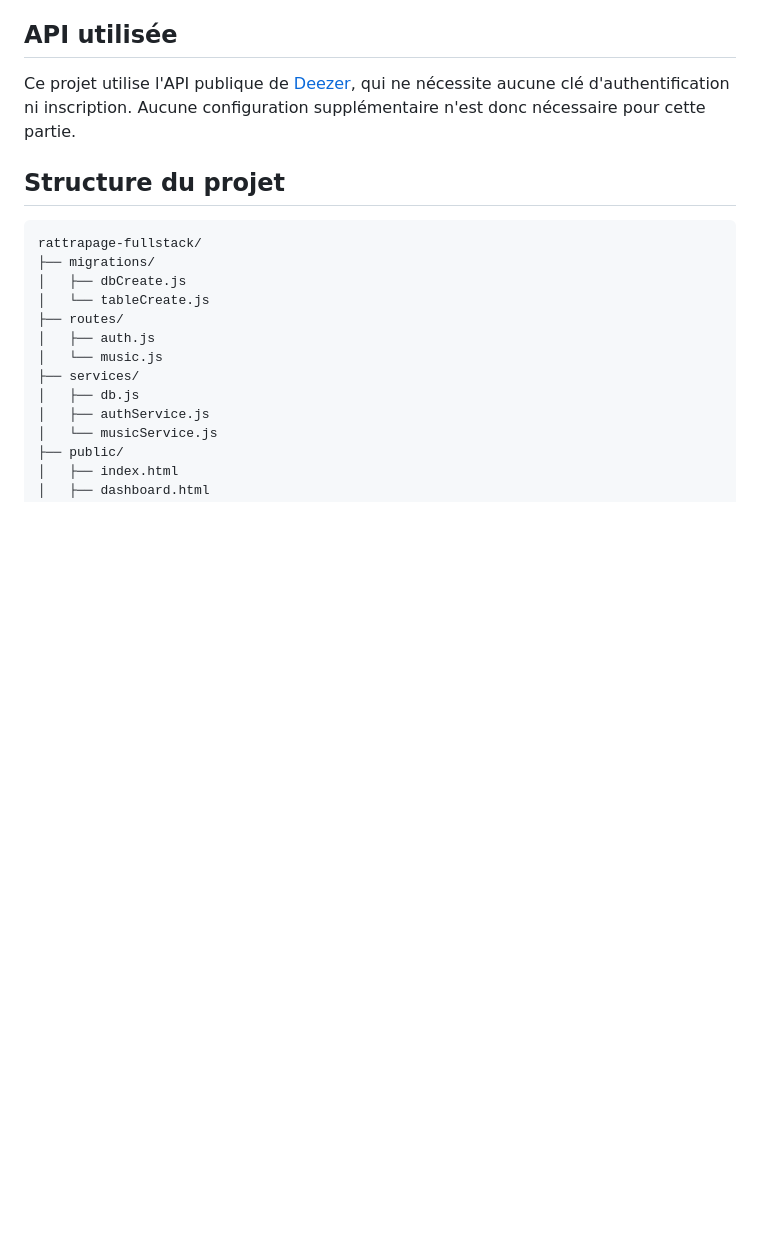
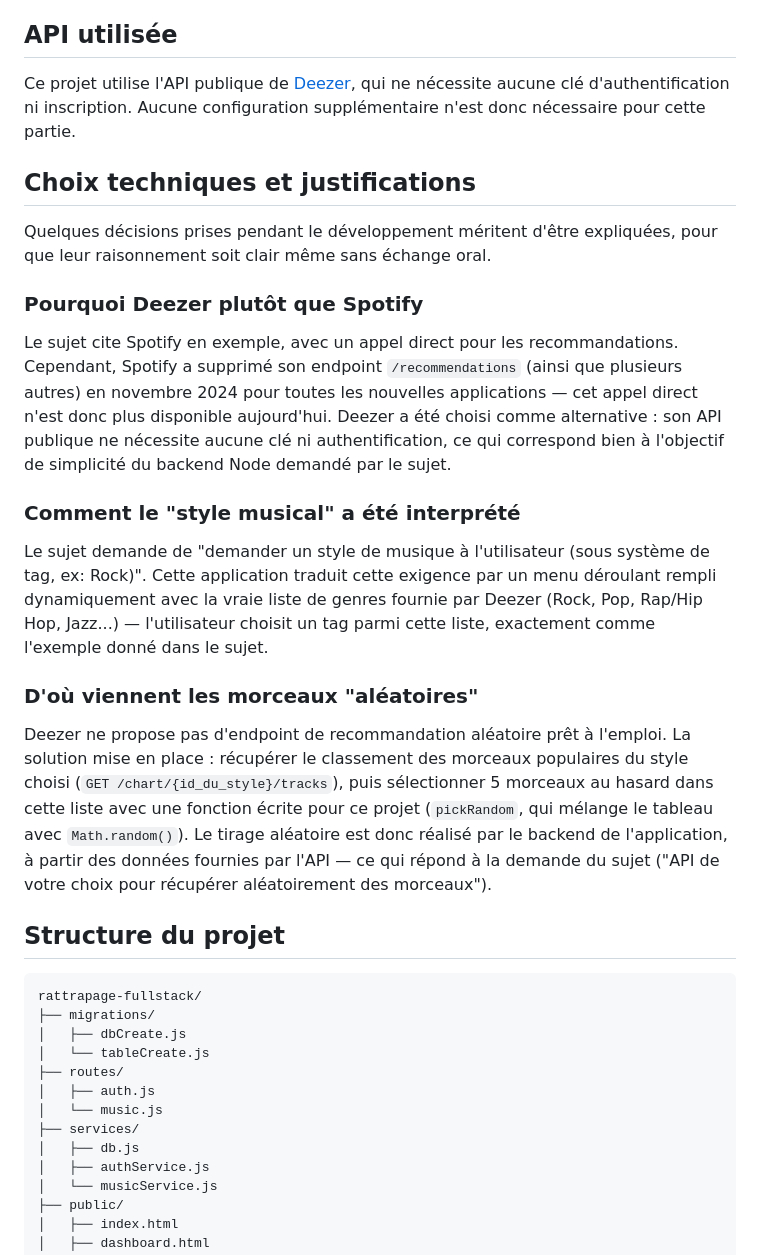
Before and after one commit to Okocha224/rattrapage-fullstack-hetic, a Markdown page: README.md, the part around the change. Drawn GitHub-style; blank space fills up the shorter version.

Commit message:
Add justifications section to README for written-only submission

````diff
--- a/README.md
+++ b/README.md
@@ -94,6 +94,22 @@ Le serveur démarre sur `http://localhost:3000`.
 
 Ce projet utilise l'API publique de [Deezer](https://developers.deezer.com/api), qui ne nécessite aucune clé d'authentification ni inscription. Aucune configuration supplémentaire n'est donc nécessaire pour cette partie.
 
+## Choix techniques et justifications
+
+Quelques décisions prises pendant le développement méritent d'être expliquées, pour que leur raisonnement soit clair même sans échange oral.
+
+### Pourquoi Deezer plutôt que Spotify
+
+Le sujet cite Spotify en exemple, avec un appel direct pour les recommandations. Cependant, Spotify a supprimé son endpoint `/recommendations` (ainsi que plusieurs autres) en novembre 2024 pour toutes les nouvelles applications — cet appel direct n'est donc plus disponible aujourd'hui. Deezer a été choisi comme alternative : son API publique ne nécessite aucune clé ni authentification, ce qui correspond bien à l'objectif de simplicité du backend Node demandé par le sujet.
+
+### Comment le "style musical" a été interprété
+
+Le sujet demande de "demander un style de musique à l'utilisateur (sous système de tag, ex: Rock)". Cette application traduit cette exigence par un menu déroulant rempli dynamiquement avec la vraie liste de genres fournie par Deezer (Rock, Pop, Rap/Hip Hop, Jazz...) — l'utilisateur choisit un tag parmi cette liste, exactement comme l'exemple donné dans le sujet.
+
+### D'où viennent les morceaux "aléatoires"
+
+Deezer ne propose pas d'endpoint de recommandation aléatoire prêt à l'emploi. La solution mise en place : récupérer le classement des morceaux populaires du style choisi (`GET /chart/{id_du_style}/tracks`), puis sélectionner 5 morceaux au hasard dans cette liste avec une fonction écrite pour ce projet (`pickRandom`, qui mélange le tableau avec `Math.random()`). Le tirage aléatoire est donc réalisé par le backend de l'application, à partir des données fournies par l'API — ce qui répond à la demande du sujet ("API de votre choix pour récupérer aléatoirement des morceaux").
+
 ## Structure du projet
 
 ```
````
